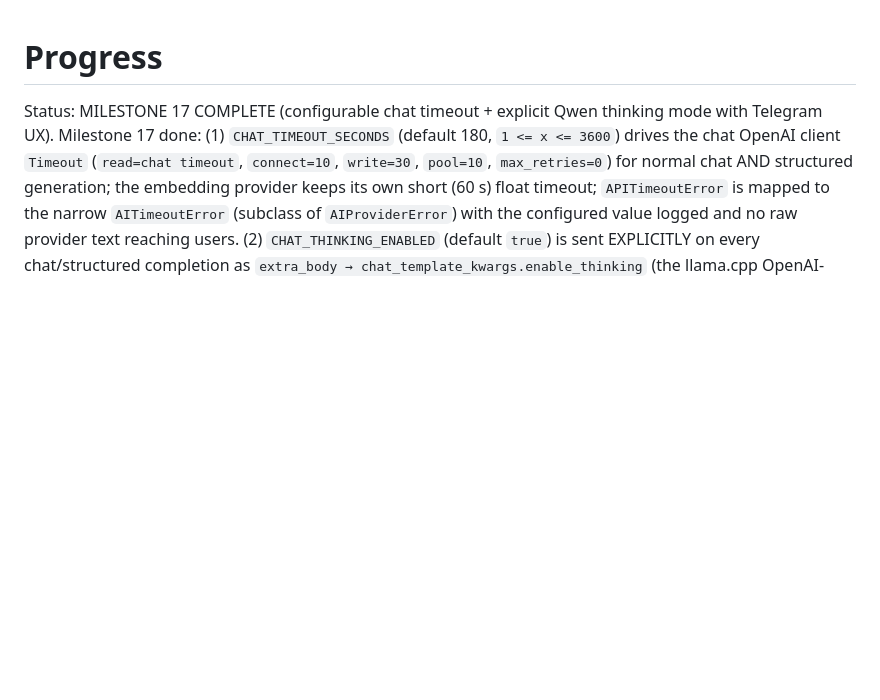
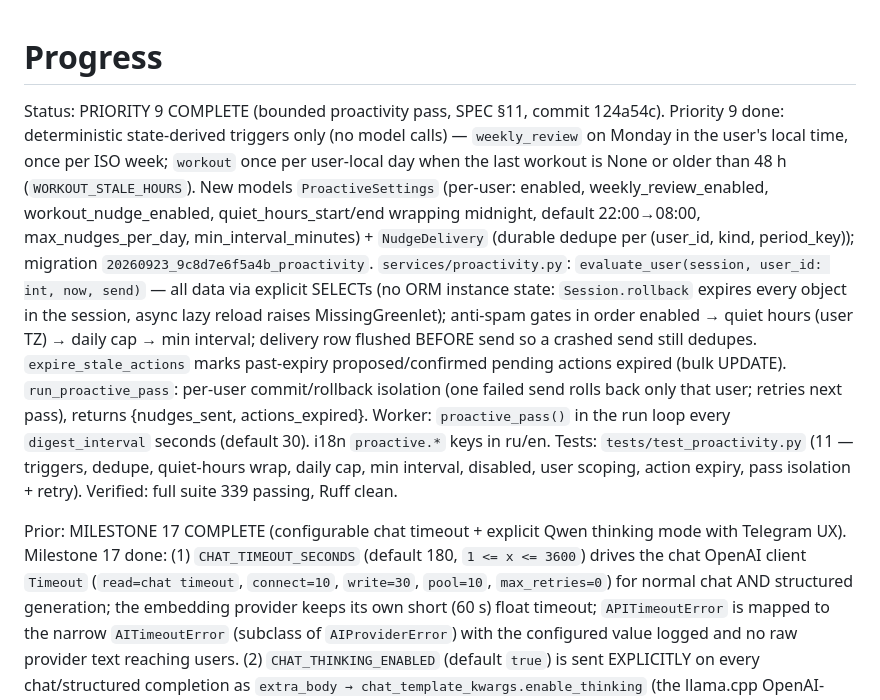
Before and after one commit to LedyBacer/telegram-assistant, a Markdown page: PROGRESS.md, the part around the change. Rendered like a GitHub page; blank space fills up the shorter version.

Commit message:
docs: record Priority 9 (proactivity) completion in PROGRESS.md

```diff
--- a/PROGRESS.md
+++ b/PROGRESS.md
@@ -1,6 +1,31 @@
 # Progress
 
-Status: MILESTONE 17 COMPLETE (configurable chat timeout + explicit Qwen
+Status: PRIORITY 9 COMPLETE (bounded proactivity pass, SPEC §11, commit
+124a54c). Priority 9 done: deterministic state-derived triggers only (no
+model calls) — `weekly_review` on Monday in the user's local time, once per
+ISO week; `workout` once per user-local day when the last workout is None or
+older than 48 h (`WORKOUT_STALE_HOURS`). New models `ProactiveSettings`
+(per-user: enabled, weekly_review_enabled, workout_nudge_enabled,
+quiet_hours_start/end wrapping midnight, default 22:00→08:00,
+max_nudges_per_day, min_interval_minutes) + `NudgeDelivery` (durable dedupe
+per (user_id, kind, period_key)); migration
+`20260923_9c8d7e6f5a4b_proactivity`. `services/proactivity.py`:
+`evaluate_user(session, user_id: int, now, send)` — all data via explicit
+SELECTs (no ORM instance state: `Session.rollback` expires every object in
+the session, async lazy reload raises MissingGreenlet); anti-spam gates in
+order enabled → quiet hours (user TZ) → daily cap → min interval; delivery
+row flushed BEFORE send so a crashed send still dedupes.
+`expire_stale_actions` marks past-expiry proposed/confirmed pending actions
+expired (bulk UPDATE). `run_proactive_pass`: per-user commit/rollback
+isolation (one failed send rolls back only that user; retries next pass),
+returns {nudges_sent, actions_expired}. Worker: `proactive_pass()` in the
+run loop every `digest_interval` seconds (default 30). i18n `proactive.*`
+keys in ru/en. Tests: `tests/test_proactivity.py` (11 — triggers, dedupe,
+quiet-hours wrap, daily cap, min interval, disabled, user scoping, action
+expiry, pass isolation + retry). Verified: full suite 339 passing, Ruff
+clean.
+
+Prior: MILESTONE 17 COMPLETE (configurable chat timeout + explicit Qwen
 thinking mode with Telegram UX). Milestone 17 done: (1) `CHAT_TIMEOUT_SECONDS`
 (default 180, `1 <= x <= 3600`) drives the chat OpenAI client `Timeout`
 (`read=chat timeout`, `connect=10`, `write=30`, `pool=10`, `max_retries=0`)
```
